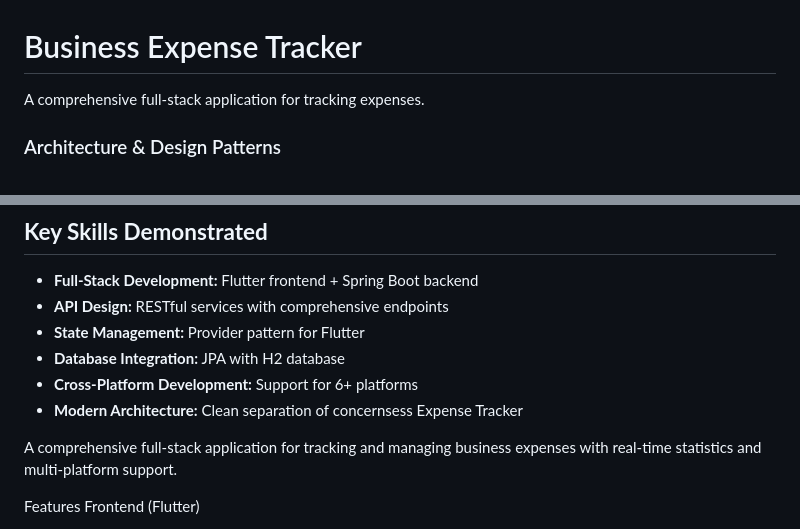
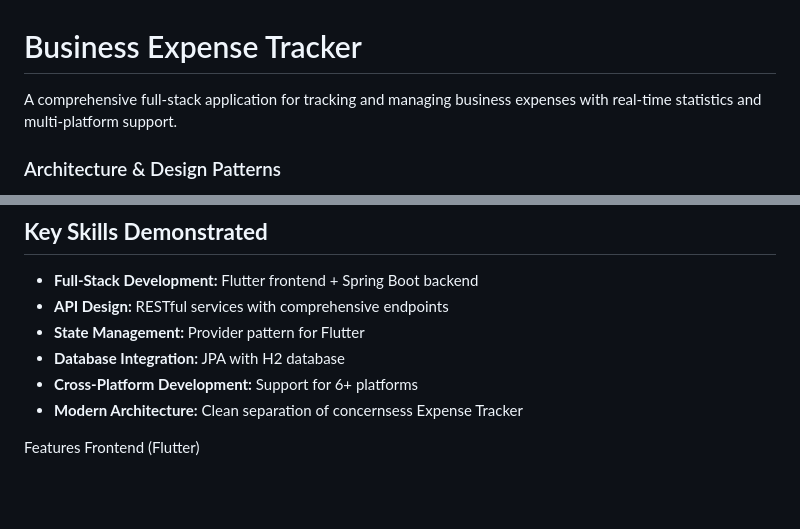
Before and after one commit to Friederike-dev/BusinessExpensesTracker, a Markdown page: README.md, 2 parts joined by grey strips. Drawn GitHub-style; blank space fills up the shorter version.

Commit message:
updated README - general information (2)

```diff
--- a/README.md
+++ b/README.md
@@ -1,5 +1,5 @@
 # Business Expense Tracker
-A comprehensive full-stack application for tracking expenses.
+A comprehensive full-stack application for tracking and managing business expenses with real-time statistics and multi-platform support.
 
 ### Architecture & Design Patterns
 - **MVC Pattern** in Spring Boot backend
@@ -25,7 +25,6 @@ A comprehensive full-stack application for tracking expenses.
 - **Cross-Platform Development:** Support for 6+ platforms
 - **Modern Architecture:** Clean separation of concernsess Expense Tracker
 
-A comprehensive full-stack application for tracking and managing business expenses with real-time statistics and multi-platform support.
 
 Features
 Frontend (Flutter)
```
